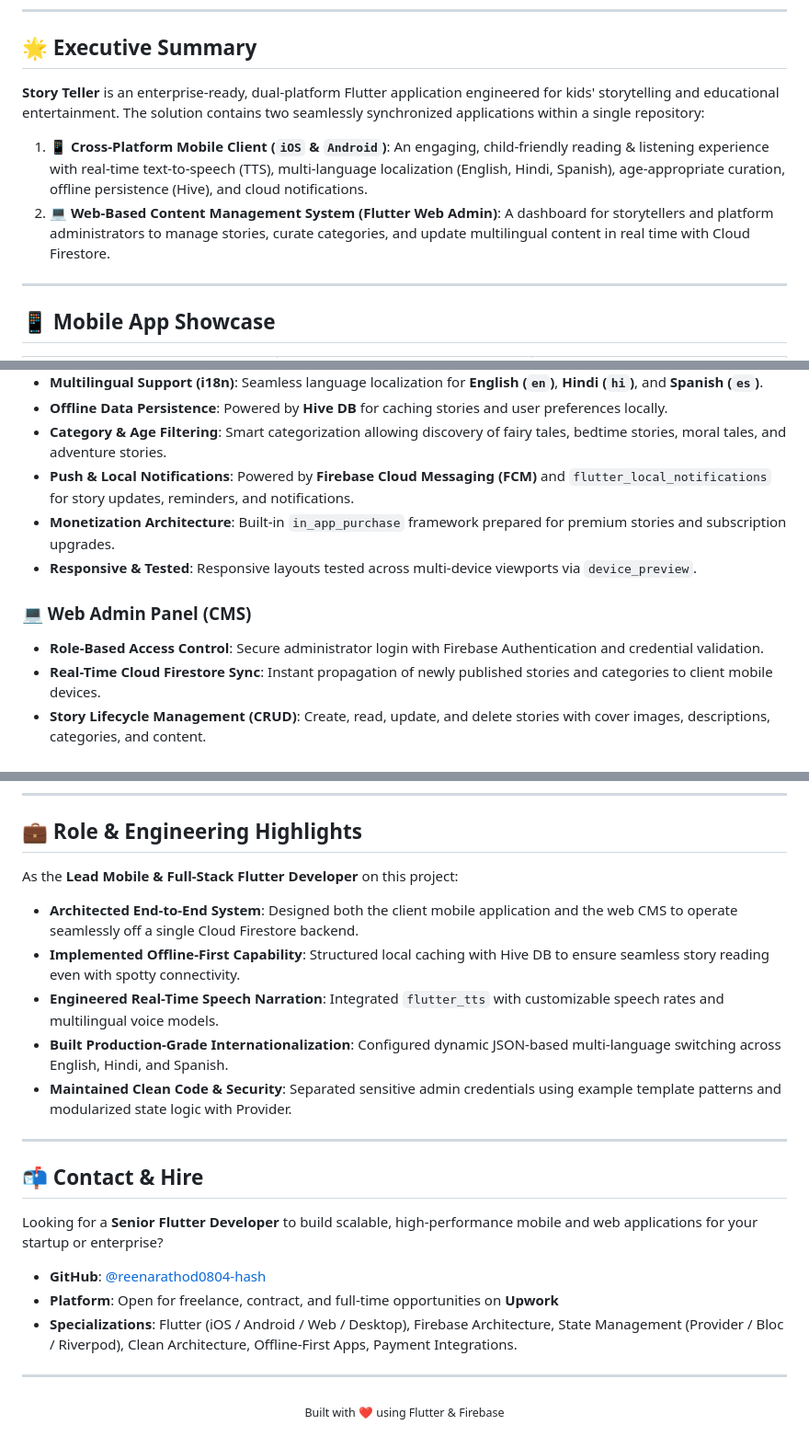
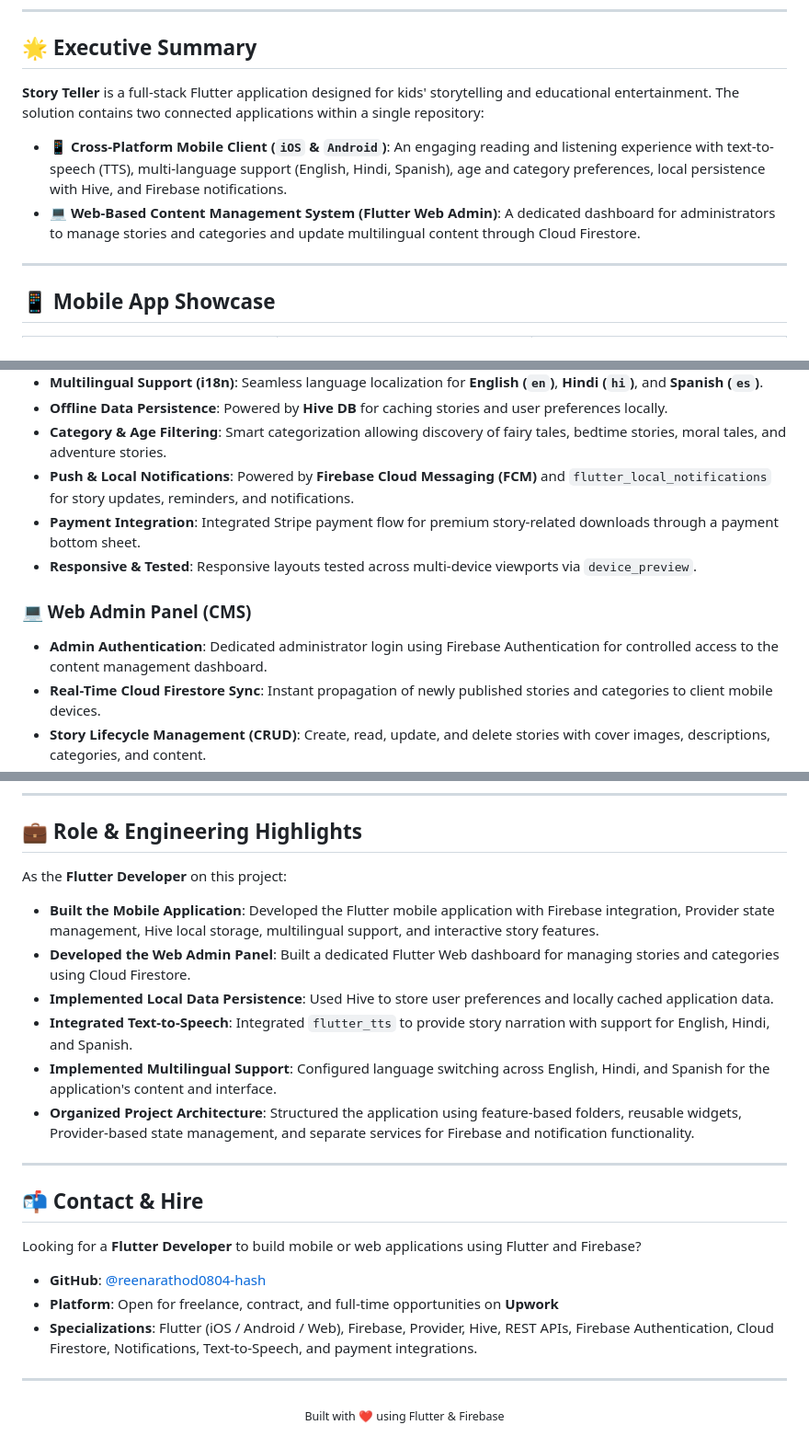
Before and after one commit to reenarathod0804-hash/story_teller_app, a Markdown page: README.md, 3 parts joined by grey strips. Shown at 92% size. GitHub-like rendering.

Commit message:
Refine README with accurate project scope and portfolio highlights

```diff
--- a/README.md
+++ b/README.md
@@ -28,10 +28,10 @@
 
 ## 🌟 Executive Summary
 
-**Story Teller** is an enterprise-ready, dual-platform Flutter application engineered for kids' storytelling and educational entertainment. The solution contains two seamlessly synchronized applications within a single repository:
+**Story Teller** is a full-stack Flutter application designed for kids' storytelling and educational entertainment. The solution contains two connected applications within a single repository:
 
-1. **📱 Cross-Platform Mobile Client (`iOS` & `Android`)**: An engaging, child-friendly reading & listening experience with real-time text-to-speech (TTS), multi-language localization (English, Hindi, Spanish), age-appropriate curation, offline persistence (Hive), and cloud notifications.
-2. **💻 Web-Based Content Management System (Flutter Web Admin)**: A dashboard for storytellers and platform administrators to manage stories, curate categories, and update multilingual content in real time with Cloud Firestore.
+- **📱 Cross-Platform Mobile Client (`iOS` & `Android`)**: An engaging reading and listening experience with text-to-speech (TTS), multi-language support (English, Hindi, Spanish), age and category preferences, local persistence with Hive, and Firebase notifications.
+- **💻 Web-Based Content Management System (Flutter Web Admin)**: A dedicated dashboard for administrators to manage stories and categories and update multilingual content through Cloud Firestore.
 
 ---
 
@@ -142,11 +142,11 @@
 - **Offline Data Persistence**: Powered by **Hive DB** for caching stories and user preferences locally.
 - **Category & Age Filtering**: Smart categorization allowing discovery of fairy tales, bedtime stories, moral tales, and adventure stories.
 - **Push & Local Notifications**: Powered by **Firebase Cloud Messaging (FCM)** and `flutter_local_notifications` for story updates, reminders, and notifications.
-- **Monetization Architecture**: Built-in `in_app_purchase` framework prepared for premium stories and subscription upgrades.
+- **Payment Integration**: Integrated Stripe payment flow for premium story-related downloads through a payment bottom sheet.
 - **Responsive & Tested**: Responsive layouts tested across multi-device viewports via `device_preview`.
 
 ### 💻 Web Admin Panel (CMS)
-- **Role-Based Access Control**: Secure administrator login with Firebase Authentication and credential validation.
+- **Admin Authentication**: Dedicated administrator login using Firebase Authentication for controlled access to the content management dashboard.
 - **Real-Time Cloud Firestore Sync**: Instant propagation of newly published stories and categories to client mobile devices.
 - **Story Lifecycle Management (CRUD)**: Create, read, update, and delete stories with cover images, descriptions, categories, and content.
 - **Category Management (CRUD)**: Create, organize, and reorder categories with custom icons and metadata.
@@ -271,22 +271,23 @@ flutter run -d chrome
 
 ## 💼 Role & Engineering Highlights
 
-As the **Lead Mobile & Full-Stack Flutter Developer** on this project:
-- **Architected End-to-End System**: Designed both the client mobile application and the web CMS to operate seamlessly off a single Cloud Firestore backend.
-- **Implemented Offline-First Capability**: Structured local caching with Hive DB to ensure seamless story reading even with spotty connectivity.
-- **Engineered Real-Time Speech Narration**: Integrated `flutter_tts` with customizable speech rates and multilingual voice models.
-- **Built Production-Grade Internationalization**: Configured dynamic JSON-based multi-language switching across English, Hindi, and Spanish.
-- **Maintained Clean Code & Security**: Separated sensitive admin credentials using example template patterns and modularized state logic with Provider.
+As the **Flutter Developer** on this project:
+- **Built the Mobile Application**: Developed the Flutter mobile application with Firebase integration, Provider state management, Hive local storage, multilingual support, and interactive story features.
+- **Developed the Web Admin Panel**: Built a dedicated Flutter Web dashboard for managing stories and categories using Cloud Firestore.
+- **Implemented Local Data Persistence**: Used Hive to store user preferences and locally cached application data.
+- **Integrated Text-to-Speech**: Integrated `flutter_tts` to provide story narration with support for English, Hindi, and Spanish.
+- **Implemented Multilingual Support**: Configured language switching across English, Hindi, and Spanish for the application's content and interface.
+- **Organized Project Architecture**: Structured the application using feature-based folders, reusable widgets, Provider-based state management, and separate services for Firebase and notification functionality.
 
 ---
 
 ## 📬 Contact & Hire
 
-Looking for a **Senior Flutter Developer** to build scalable, high-performance mobile and web applications for your startup or enterprise?
+Looking for a **Flutter Developer** to build mobile or web applications using Flutter and Firebase?
 
 - **GitHub**: [@reenarathod0804-hash](https://github.com/reenarathod0804-hash)
 - **Platform**: Open for freelance, contract, and full-time opportunities on **Upwork**
-- **Specializations**: Flutter (iOS / Android / Web / Desktop), Firebase Architecture, State Management (Provider / Bloc / Riverpod), Clean Architecture, Offline-First Apps, Payment Integrations.
+- **Specializations**: Flutter (iOS / Android / Web), Firebase, Provider, Hive, REST APIs, Firebase Authentication, Cloud Firestore, Notifications, Text-to-Speech, and payment integrations.
 
 ---
 
```
